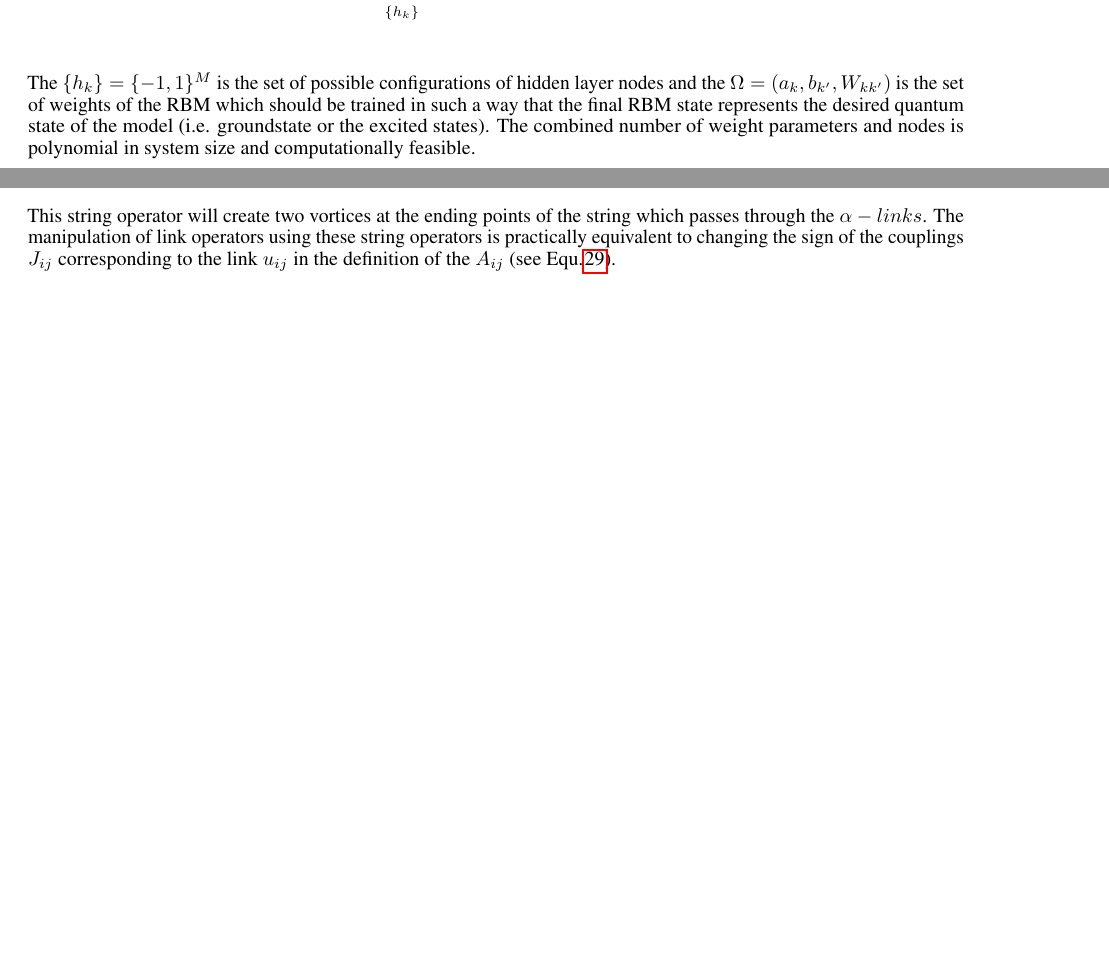
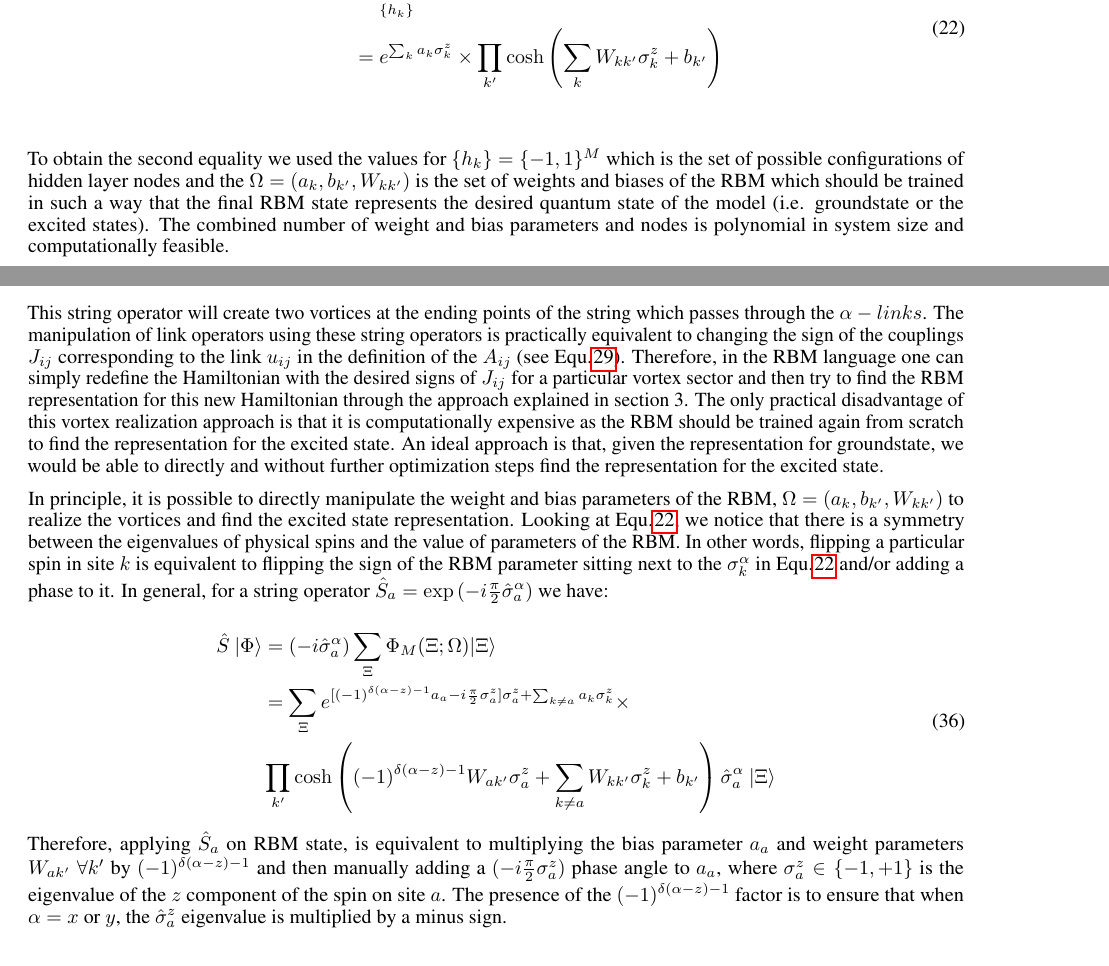
Before and after one commit to mrnp95/TQC, a LaTeX paper (Draft/template.tex): two parts of pages 8 and 11 of 14 before the commit and two parts of pages 8 and 11 of 15 after it, joined at a grey line, cut so that both start at the same text, the shorter picture padded with empty space. Compiled offline with pdfLaTeX.

Commit message:
Added RBM reparametrisation for vortex secctor - section 4

```diff
--- a/Draft/template.tex
+++ b/Draft/template.tex
@@ -374,10 +374,13 @@ The quantum state of the Honeycomb model, up to an irrelevant normalization fact
 where
 
 \begin{equation}\label{eq:19_1}
-	\Phi_{M}(\Xi;\Omega) =  \sum_{\{h_{k}\}}e^{\sum_{k}a_{k}\sigma_{k}^{z}+\sum_{k'}b_{k'}h_{k'}+\sum_{kk'}W_{kk'}h_{k}\sigma_{k'}^{z}}
+    \begin{aligned}
+        \Phi_{M}(\Xi;\Omega) &=  \sum_{\{h_{k}\}}e^{\sum_{k}a_{k}\sigma_{k}^{z}+\sum_{k'}b_{k'}h_{k'}+\sum_{kk'}W_{kk'}h_{k}\sigma_{k'}^{z}}\\
+        &= e^{\sum_k a_k \sigma_k^z} \times \prod_{k'} \cosh \left(\sum_k W_{kk'} \sigma_k^z + b_{k'} \right)
+    \end{aligned}
 \end{equation}\\
 
-The $\{h_{k}\}=\{-1,1\}^{M}$ is the set of possible configurations of hidden layer nodes and the $\Omega=(a_{k},b_{k'},W_{kk'})$ is the set of weights of the RBM which should be trained in such a way that the final RBM state represents the desired quantum state of the model (i.e. groundstate or the excited states). The combined number of weight parameters and nodes is polynomial in system size and computationally feasible.
+To obtain the second equality we used the values for $\{h_{k}\}=\{-1,1\}^{M}$ which is the set of possible configurations of hidden layer nodes and the $\Omega=(a_{k},b_{k'},W_{kk'})$ is the set of weights and biases of the RBM which should be trained in such a way that the final RBM state represents the desired quantum state of the model (i.e. groundstate or the excited states). The combined number of weight and bias parameters and nodes is polynomial in system size and computationally feasible.
 
 % If the visible and hidden layers of the network are fully connected, training the network for large lattice sizes is not computationally feasible. Therefore, we just use locally connected RBM in which the number of weight parameters and nodes in layers is linear in system size.
 
@@ -522,7 +525,19 @@ In general, we can define string operators to move the vortices anywhere in the
 		\end{aligned}
 \end{equation}
 
-This string operator will create two vortices at the ending points of the string which passes through the $\alpha-links$. The manipulation of link operators using these string operators is practically equivalent to changing the sign of the couplings $J_{ij}$ corresponding to the link $u_{ij}$ in the definition of the $A_{ij}$ (see Equ.\hspace{0.2mm}\ref{eq:24}).
+This string operator will create two vortices at the ending points of the string which passes through the $\alpha-links$. The manipulation of link operators using these string operators is practically equivalent to changing the sign of the couplings $J_{ij}$ corresponding to the link $u_{ij}$ in the definition of the $A_{ij}$ (see Equ.\hspace{0.2mm}\ref{eq:24}). Therefore, in the RBM language one can simply redefine the Hamiltonian with the desired signs of $J_{ij}$ for a particular vortex sector and then try to find the RBM representation for this new Hamiltonian through the approach explained in section 3. The only practical disadvantage of this vortex realization approach is that it is computationally expensive as the RBM should be trained again from scratch to find the representation for the excited state. An ideal approach is that, given the representation for groundstate, we would be able to directly and without further optimization steps find the representation for the excited state.
+
+In principle, it is possible to directly manipulate the weight and bias parameters of the RBM,  $\Omega=(a_{k},b_{k'},W_{kk'})$ to realize the vortices and find the excited state representation. Looking at Equ.\hspace{0.2mm}\ref{eq:19_1}, we notice that there is a symmetry between the eigenvalues of physical spins and the value of parameters of the RBM. In other words, flipping a particular spin in site $k$ is equivalent to flipping the sign of the RBM parameter sitting next to the $\sigma^{\alpha}_k$ in Equ.\hspace{0.2mm}\ref{eq:19_1} and/or adding a phase to it. In general, for a string operator $\hat{S}_a = \exp{(-i\frac{\pi}{2}\hat{\sigma}^{\alpha}_a)}$ we have:
+
+\begin{equation}\label{eq:29_1}
+	\begin{aligned}
+		\hat{S}~|\Phi\rangle &= (-i\hat{\sigma}^{\alpha}_a)\sum_{\Xi}\Phi_{M}(\Xi;\Omega)|\Xi\rangle\\
+		&= \sum_{\Xi} e^{[(-1)^{\delta(\alpha-z)-1} a_a -i\frac{\pi}{2}\sigma^{z}_a]\sigma^{z}_a + \sum_{k\neq a} a_k \sigma_k^z} \times \\ &\prod_{k'} \cosh \left((-1)^{\delta(\alpha-z)-1} W_{ak'} \sigma_a^z + \sum_{k\neq a} W_{kk'} \sigma_k^z + b_{k'} \right) \hat{\sigma}^{\alpha}_a~|\Xi\rangle
+	\end{aligned}
+\end{equation}
+
+Therefore, applying $\hat{S}_a$ on RBM state, is equivalent to multiplying the bias parameter $a_a$ and weight parameters $W_{ak'}~\forall k'$ by $(-1)^{\delta(\alpha-z)-1}$ and then manually adding a $(-i\frac{\pi}{2}\sigma^{z}_a)$ phase angle to $a_a$, where $\sigma^{z}_a \in \{-1,+1\}$ is the eigenvalue of the $z$ component of the spin on site $a$. The presence of the $(-1)^{\delta(\alpha-z)-1}$ factor is to ensure that when $\alpha=x$ or $y$, the $\hat{\sigma}_a^{z}$ eigenvalue is multiplied by a minus sign.
+
 
 \section{Results and Discussion}
 
```
Also changed, not shown: Draft/template.pdf (deleted), Draft/template.tex (6 more changed lines).
